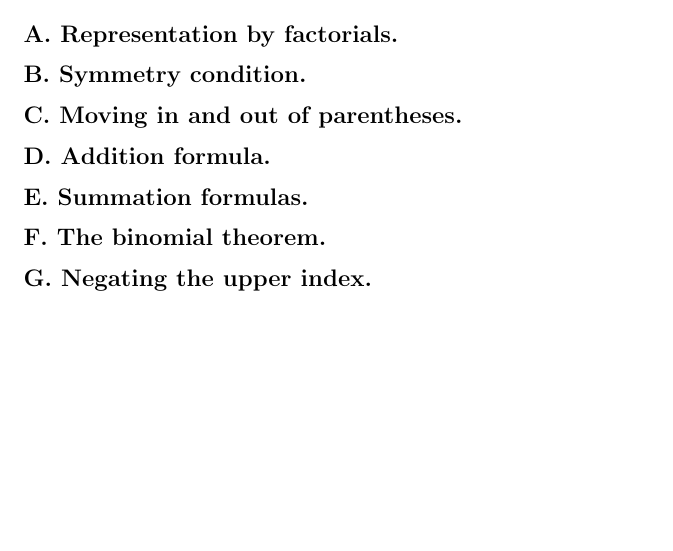
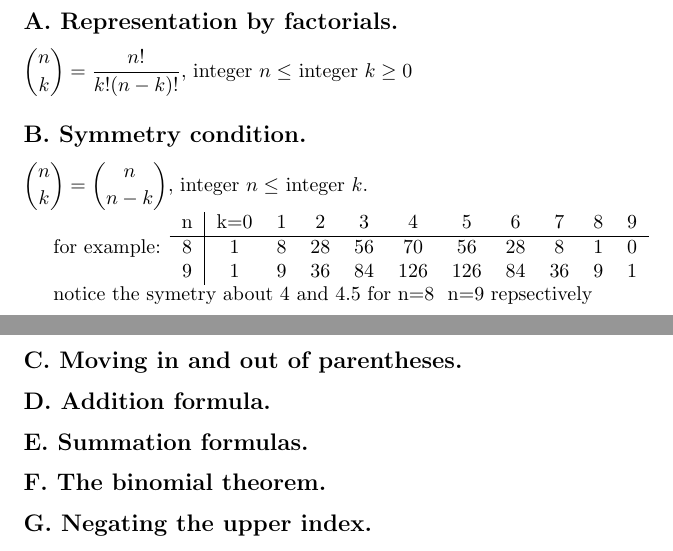
Before and after one commit to 1904labs/taocp, a LaTeX document (collin/chapter1/1.2.6.tex): part of page 2 of 2 before the commit and two parts of pages 1 and 2 of 2 after it, the two joined at a grey line, cut so that both start at the same text, the shorter picture padded with empty space. Compiled offline with pdfLaTeX.

Commit message:
collin 1.2.6 notes: representation by factorials, symmetry condition

```diff
--- a/collin/chapter1/1.2.6.tex
+++ b/collin/chapter1/1.2.6.tex
@@ -36,7 +36,19 @@ The quantity $\dbinom{n}{k}$, read \emph{''n choose k''}, is a \emph{binomial co
 \section*{Operating on Binomial Coefficients}
 
 \subsection*{A. Representation by factorials.}
+  $\dbinom{n}{k} = \dfrac{n!}{k!(n-k)!}$, integer $n \leq$ integer $k \geq 0$
 \subsection*{B. Symmetry condition.}
+$\dbinom{n}{k} = \dbinom{n}{n-k}$, integer $n \leq$ integer $k$.
+
+  for example:
+  \begin{tabular}{ c| c c c c c c c c c c}
+    n & k=0 & 1 & 2 & 3 & 4 & 5 & 6 & 7 & 8 & 9\\
+    \hline
+    8 & 1 & 8 & 28 & 56 & 70 & 56 & 28 & 8 & 1 & 0 \\
+    9 & 1 & 9 & 36 & 84 & 126 & 126 & 84 & 36 & 9 & 1
+  \end{tabular}
+
+  notice the symetry about 4 and 4.5 for n=8 & n=9 repsectively
 \subsection*{C. Moving in and out of parentheses.}
 \subsection*{D. Addition formula.}
 \subsection*{E. Summation formulas.}
```
Also changed, not shown: collin/chapter1/1.2.6.pdf.
